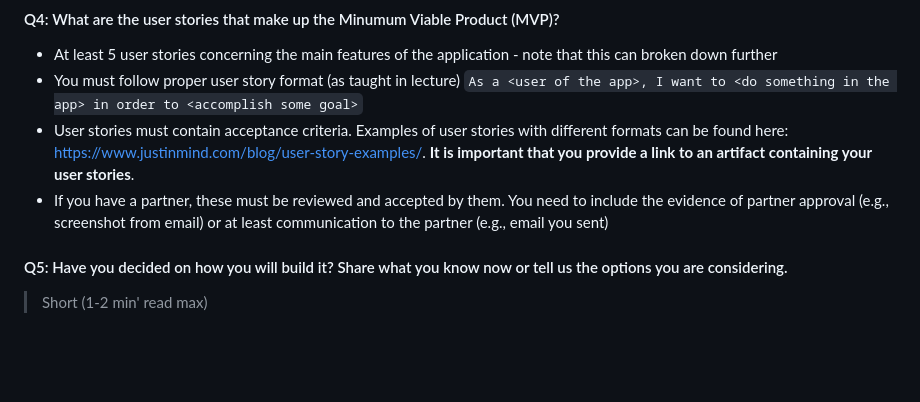
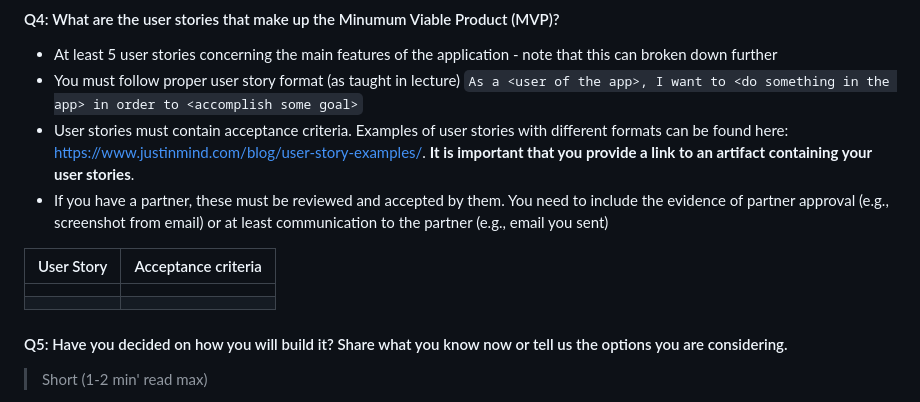
Before and after one commit to csc301-2023-winter/project-10-daniel-t, a Markdown page: deliverable-1/planning.md, the part around the change. Rendered like a GitHub page; blank space fills up the shorter version.

````diff
--- a/deliverable-1/planning.md
+++ b/deliverable-1/planning.md
@@ -56,6 +56,11 @@
  * You must follow proper user story format (as taught in lecture) ```As a <user of the app>, I want to <do something in the app> in order to <accomplish some goal>```
  * User stories must contain acceptance criteria. Examples of user stories with different formats can be found here: https://www.justinmind.com/blog/user-story-examples/. **It is important that you provide a link to an artifact containing your user stories**.
  * If you have a partner, these must be reviewed and accepted by them. You need to include the evidence of partner approval (e.g., screenshot from email) or at least communication to the partner (e.g., email you sent)
+
+| User Story  | Acceptance criteria |
+| ----------- | ------------------- |
+|             |                     |
+|             |                     |
 
 #### Q5: Have you decided on how you will build it? Share what you know now or tell us the options you are considering.
 
````
